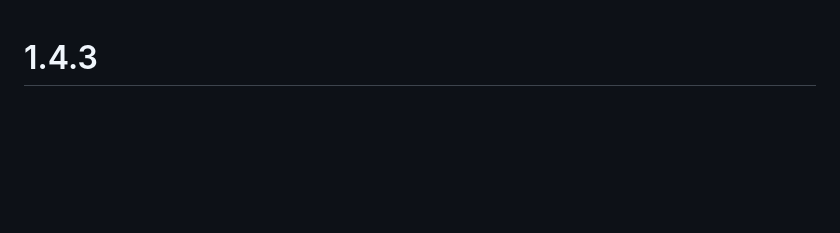
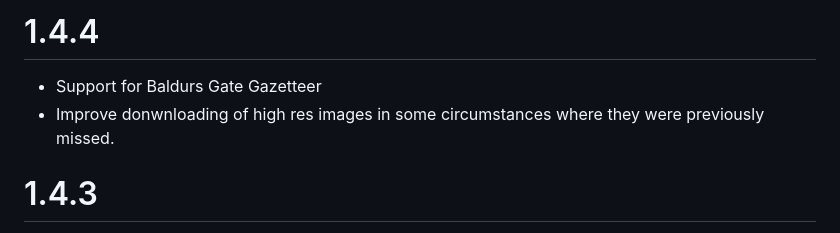
Before and after one commit to MrPrimate/ddb-adventure-muncher, a Markdown page: CHANGELOG.md, the part around the change. Drawn GitHub-style; blank space fills up the shorter version.

Commit message:
CHANGELOG

```diff
--- a/CHANGELOG.md
+++ b/CHANGELOG.md
@@ -1,3 +1,8 @@
+# 1.4.4
+
+- Support for Baldurs Gate Gazetteer
+- Improve donwnloading of high res images in some circumstances where they were previously missed.
+
 # 1.4.3
 
 - Support for Taldorei Reborn.
```
